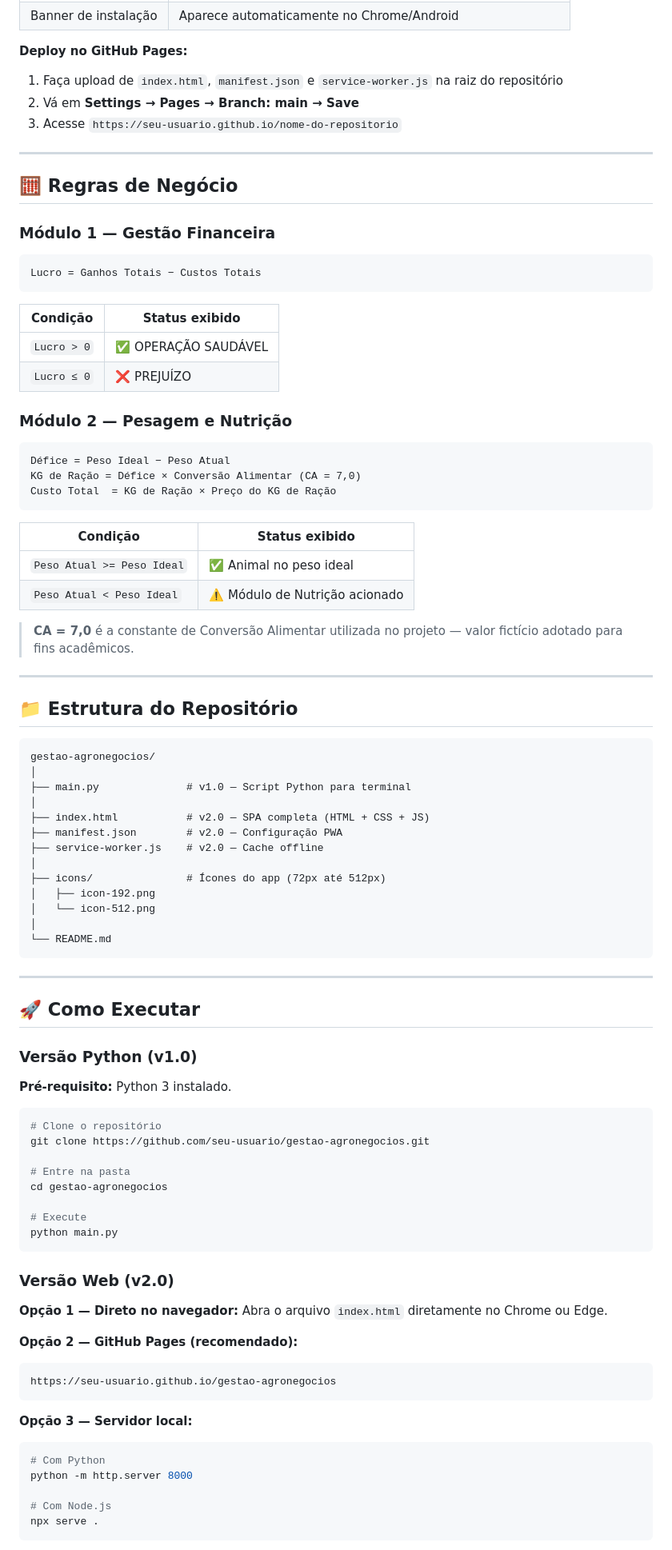
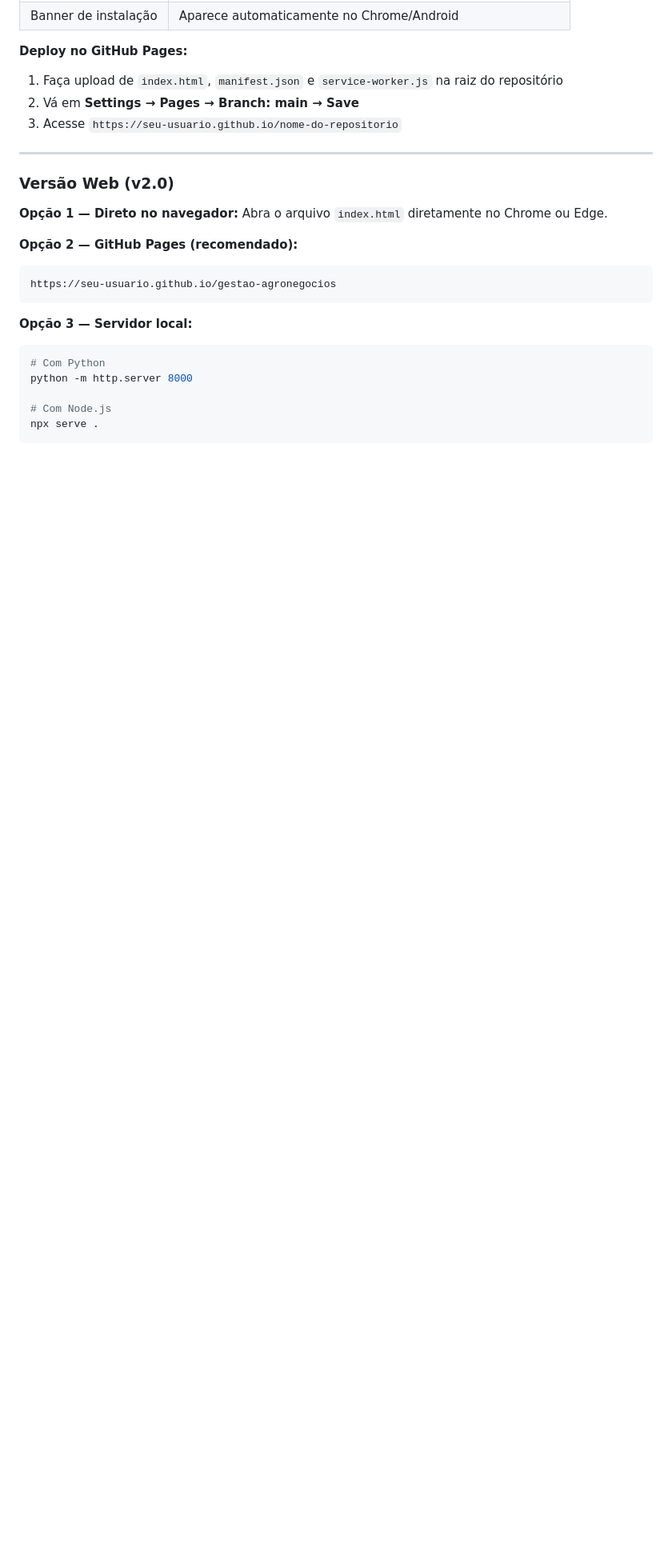
Before and after one commit to nicolas-mendess/Desafio-Intermediaria, a Markdown page: Projetos pessoais/Agronegócio/README (1).md, the part around one of its changes. Shown at 80% size. Drawn GitHub-style; blank space fills up the shorter version.

Commit message:
Revise README for v1.0 and v2.0 features
Updated README to enhance clarity and detail on project features and execution methods.

````diff
--- a/Projetos pessoais/Agronegócio/README (1).md
+++ b/Projetos pessoais/Agronegócio/README (1).md
@@ -84,73 +78,6 @@ Refatoração completa para uma Single Page Application instalável no celular,
 
 ---
 
-## 🧮 Regras de Negócio
-
-### Módulo 1 — Gestão Financeira
-
-```
-Lucro = Ganhos Totais − Custos Totais
-```
-
-| Condição | Status exibido |
-|---|---|
-| `Lucro > 0` | ✅ OPERAÇÃO SAUDÁVEL |
-| `Lucro ≤ 0` | ❌ PREJUÍZO |
-
-### Módulo 2 — Pesagem e Nutrição
-
-```
-Défice = Peso Ideal − Peso Atual
-KG de Ração = Défice × Conversão Alimentar (CA = 7,0)
-Custo Total  = KG de Ração × Preço do KG de Ração
-```
-
-| Condição | Status exibido |
-|---|---|
-| `Peso Atual >= Peso Ideal` | ✅ Animal no peso ideal |
-| `Peso Atual < Peso Ideal` | ⚠️ Módulo de Nutrição acionado |
-
-> **CA = 7,0** é a constante de Conversão Alimentar utilizada no projeto — valor fictício adotado para fins acadêmicos.
-
----
-
-## 📁 Estrutura do Repositório
-
-```
-gestao-agronegocios/
-│
-├── main.py              # v1.0 — Script Python para terminal
-│
-├── index.html           # v2.0 — SPA completa (HTML + CSS + JS)
-├── manifest.json        # v2.0 — Configuração PWA
-├── service-worker.js    # v2.0 — Cache offline
-│
-├── icons/               # Ícones do app (72px até 512px)
-│   ├── icon-192.png
-│   └── icon-512.png
-│
-└── README.md
-```
-
----
-
-## 🚀 Como Executar
-
-### Versão Python (v1.0)
-
-**Pré-requisito:** Python 3 instalado.
-
-```bash
-# Clone o repositório
-git clone https://github.com/seu-usuario/gestao-agronegocios.git
-
-# Entre na pasta
-cd gestao-agronegocios
-
-# Execute
-python main.py
-```
-
 ### Versão Web (v2.0)
 
 **Opção 1 — Direto no navegador:**
````
Also changed, not shown: other parts of Projetos pessoais/Agronegócio/README (1).md (+10 -30 lines).
